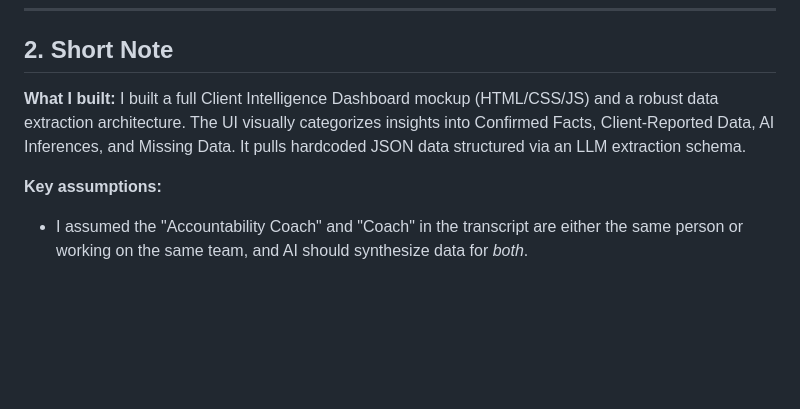
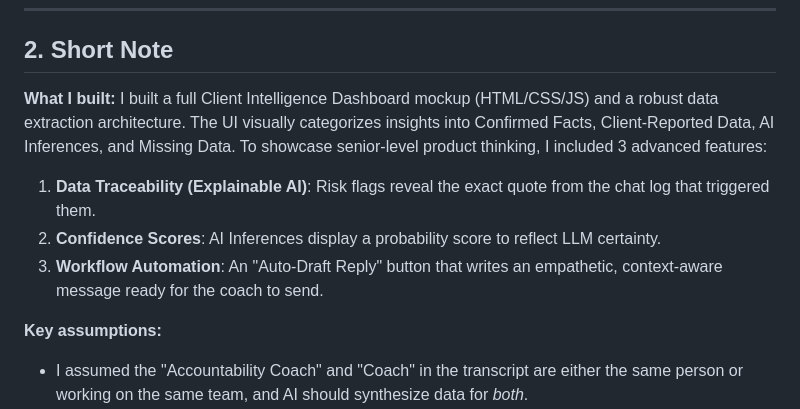
Before and after one commit to pieby2/ret, a Markdown page: fume-assignment/submission_notes.md, the part around the change. Drawn GitHub-style; blank space fills up the shorter version.

Commit message:
Update docs to match advanced features schema

```diff
--- a/fume-assignment/submission_notes.md
+++ b/fume-assignment/submission_notes.md
@@ -22,7 +22,11 @@
 ## 2. Short Note
 
 **What I built:**
-I built a full Client Intelligence Dashboard mockup (HTML/CSS/JS) and a robust data extraction architecture. The UI visually categorizes insights into Confirmed Facts, Client-Reported Data, AI Inferences, and Missing Data. It pulls hardcoded JSON data structured via an LLM extraction schema.
+I built a full Client Intelligence Dashboard mockup (HTML/CSS/JS) and a robust data extraction architecture. The UI visually categorizes insights into Confirmed Facts, Client-Reported Data, AI Inferences, and Missing Data.
+To showcase senior-level product thinking, I included 3 advanced features:
+1. **Data Traceability (Explainable AI)**: Risk flags reveal the exact quote from the chat log that triggered them.
+2. **Confidence Scores**: AI Inferences display a probability score to reflect LLM certainty.
+3. **Workflow Automation**: An "Auto-Draft Reply" button that writes an empathetic, context-aware message ready for the coach to send.
 
 **Key assumptions:**
 - I assumed the "Accountability Coach" and "Coach" in the transcript are either the same person or working on the same team, and AI should synthesize data for *both*.
```
Also changed, not shown: fume-assignment/prompt_and_schema.md (+6 -4 lines).
